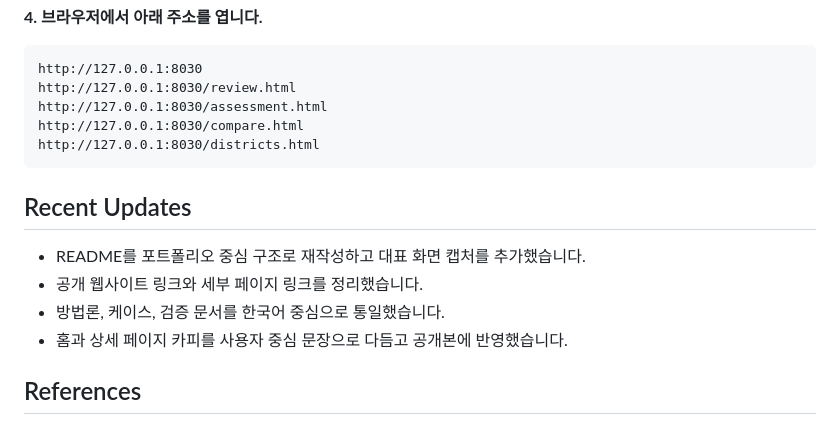
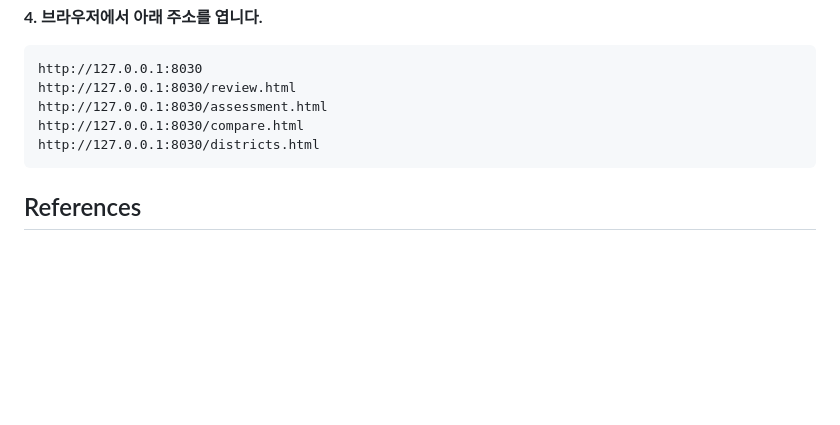
Before and after one commit to dffxonnb-cyber/Seoul-Storefront-Redveil, a Markdown page: README.md, the part around the change. Rendered like a GitHub page; blank space fills up the shorter version.

Commit message:
Remove recent updates from README
Removed recent updates section from README.

````diff
--- a/README.md
+++ b/README.md
@@ -160,12 +160,6 @@ http://127.0.0.1:8030/compare.html
 http://127.0.0.1:8030/districts.html
 ```
 
-## Recent Updates
-- README를 포트폴리오 중심 구조로 재작성하고 대표 화면 캡처를 추가했습니다.
-- 공개 웹사이트 링크와 세부 페이지 링크를 정리했습니다.
-- 방법론, 케이스, 검증 문서를 한국어 중심으로 통일했습니다.
-- 홈과 상세 페이지 카피를 사용자 중심 문장으로 다듬고 공개본에 반영했습니다.
-
 ## References
 - [프로젝트 개요](./docs/PROJECT_BRIEF.md)
 - [서비스 전략](./docs/SERVICE_STRATEGY.md)
````
